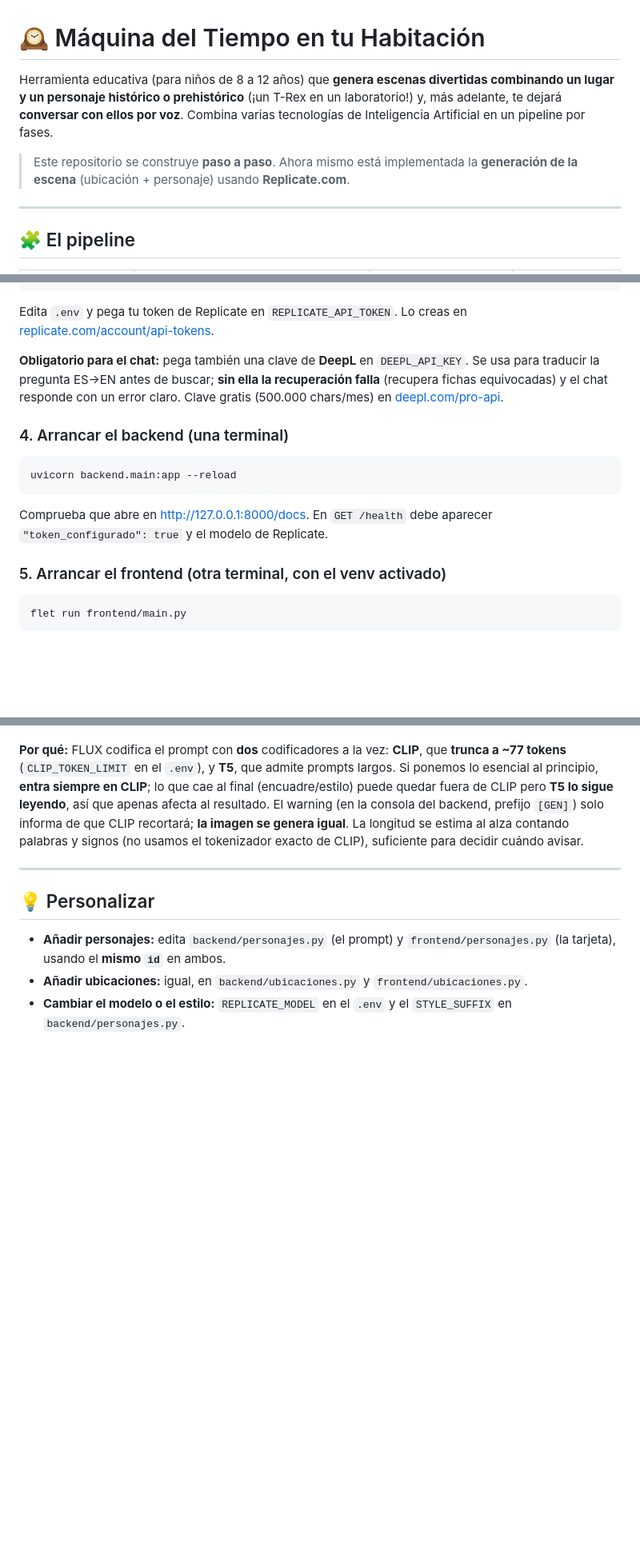
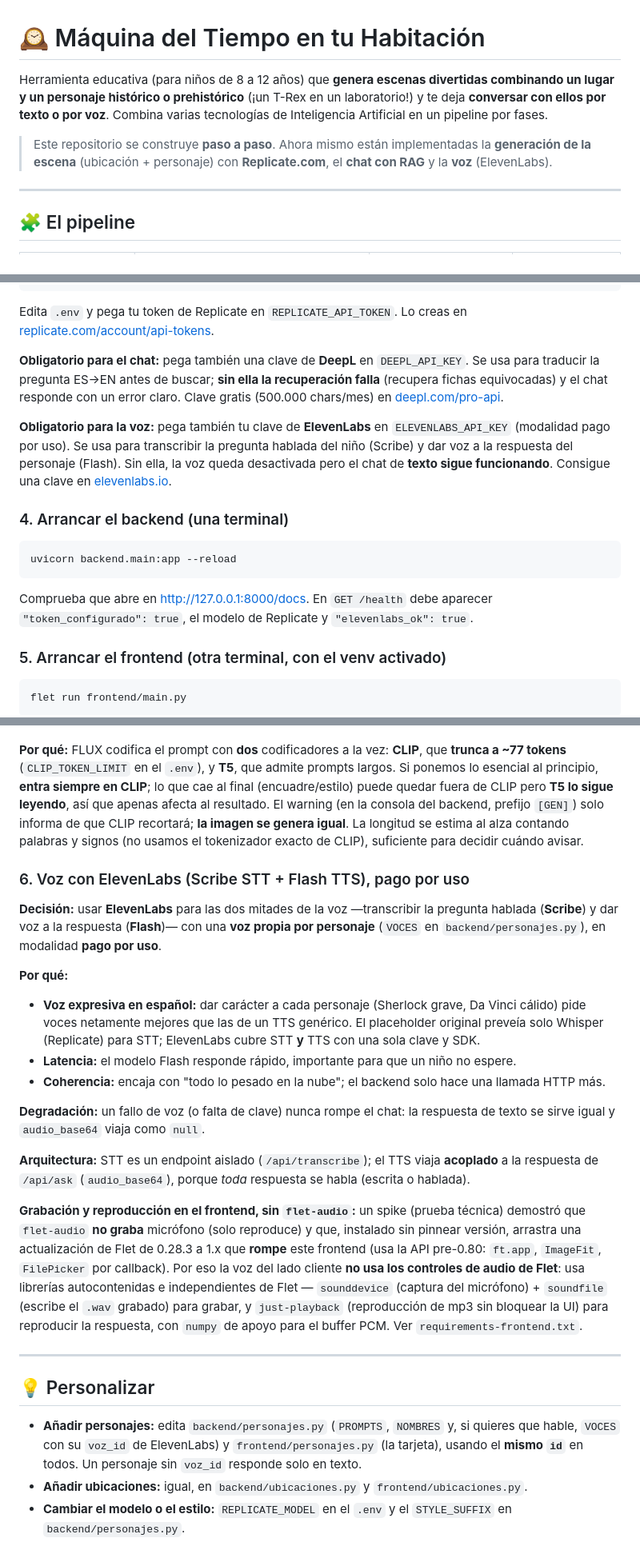
Before and after one commit to dlopezbernal/mundoaventura, a Markdown page: README.md, 3 parts joined by grey strips. Shown at 80% size. GitHub-like rendering; blank space fills up the shorter version.

````diff
--- a/README.md
+++ b/README.md
@@ -1,12 +1,13 @@
 # 🕰️ Máquina del Tiempo en tu Habitación
 
 Herramienta educativa (para niños de 8 a 12 años) que **genera escenas divertidas combinando
-un lugar y un personaje histórico o prehistórico** (¡un T-Rex en un laboratorio!) y, más
-adelante, te dejará **conversar con ellos por voz**. Combina varias tecnologías de
+un lugar y un personaje histórico o prehistórico** (¡un T-Rex en un laboratorio!) y te deja
+**conversar con ellos por texto o por voz**. Combina varias tecnologías de
 Inteligencia Artificial en un pipeline por fases.
 
-> Este repositorio se construye **paso a paso**. Ahora mismo está implementada la
-> **generación de la escena** (ubicación + personaje) usando **Replicate.com**.
+> Este repositorio se construye **paso a paso**. Ahora mismo están implementadas la
+> **generación de la escena** (ubicación + personaje) con **Replicate.com**, el **chat con RAG**
+> y la **voz** (ElevenLabs).
 
 ---
 
@@ -128,6 +135,11 @@ para traducir la pregunta ES→EN antes de buscar; **sin ella la recuperación f
 fichas equivocadas) y el chat responde con un error claro. Clave gratis (500.000 chars/mes) en
 [deepl.com/pro-api](https://www.deepl.com/pro-api).
 
+**Obligatorio para la voz:** pega también tu clave de **ElevenLabs** en `ELEVENLABS_API_KEY`
+(modalidad pago por uso). Se usa para transcribir la pregunta hablada del niño (Scribe) y dar
+voz a la respuesta del personaje (Flash). Sin ella, la voz queda desactivada pero el chat de
+**texto sigue funcionando**. Consigue una clave en [elevenlabs.io](https://elevenlabs.io).
+
 ### 4. Arrancar el backend (una terminal)
 
 ```powershell
@@ -135,7 +147,7 @@ uvicorn backend.main:app --reload
 ```
 
 Comprueba que abre en http://127.0.0.1:8000/docs. En `GET /health` debe aparecer
-`"token_configurado": true` y el modelo de Replicate.
+`"token_configurado": true`, el modelo de Replicate y `"elevenlabs_ok": true`.
 
 ### 5. Arrancar el frontend (otra terminal, con el venv activado)
 
@@ -462,12 +476,41 @@ quedar fuera de CLIP pero **T5 lo sigue leyendo**, así que apenas afecta al res
 genera igual**. La longitud se estima al alza contando palabras y signos (no usamos el tokenizador
 exacto de CLIP), suficiente para decidir cuándo avisar.
 
+### 6. Voz con ElevenLabs (Scribe STT + Flash TTS), pago por uso
+
+**Decisión:** usar **ElevenLabs** para las dos mitades de la voz —transcribir la pregunta
+hablada (**Scribe**) y dar voz a la respuesta (**Flash**)— con una **voz propia por personaje**
+(`VOCES` en `backend/personajes.py`), en modalidad **pago por uso**.
+
+**Por qué:**
+- **Voz expresiva en español:** dar carácter a cada personaje (Sherlock grave, Da Vinci cálido)
+  pide voces netamente mejores que las de un TTS genérico. El placeholder original preveía solo
+  Whisper (Replicate) para STT; ElevenLabs cubre STT **y** TTS con una sola clave y SDK.
+- **Latencia:** el modelo Flash responde rápido, importante para que un niño no espere.
+- **Coherencia:** encaja con "todo lo pesado en la nube"; el backend solo hace una llamada HTTP más.
+
+**Degradación:** un fallo de voz (o falta de clave) nunca rompe el chat: la respuesta de texto
+se sirve igual y `audio_base64` viaja como `null`.
+
+**Arquitectura:** STT es un endpoint aislado (`/api/transcribe`); el TTS viaja **acoplado** a la
+respuesta de `/api/ask` (`audio_base64`), porque *toda* respuesta se habla (escrita o hablada).
+
+**Grabación y reproducción en el frontend, sin `flet-audio`:** un spike (prueba técnica) demostró
+que `flet-audio` **no graba** micrófono (solo reproduce) y que, instalado sin pinnear versión,
+arrastra una actualización de Flet de 0.28.3 a 1.x que **rompe** este frontend (usa la API
+pre-0.80: `ft.app`, `ImageFit`, `FilePicker` por callback). Por eso la voz del lado cliente
+**no usa los controles de audio de Flet**: usa librerías autocontenidas e independientes de
+Flet — `sounddevice` (captura del micrófono) + `soundfile` (escribe el `.wav` grabado) para
+grabar, y `just-playback` (reproducción de mp3 sin bloquear la UI) para reproducir la respuesta,
+con `numpy` de apoyo para el buffer PCM. Ver `requirements-frontend.txt`.
+
 ---
 
 ## 💡 Personalizar
 
-- **Añadir personajes:** edita `backend/personajes.py` (el prompt) y `frontend/personajes.py`
-  (la tarjeta), usando el **mismo `id`** en ambos.
+- **Añadir personajes:** edita `backend/personajes.py` (`PROMPTS`, `NOMBRES` y, si quieres que
+  hable, `VOCES` con su `voz_id` de ElevenLabs) y `frontend/personajes.py` (la tarjeta), usando
+  el **mismo `id`** en todos. Un personaje sin `voz_id` responde solo en texto.
 - **Añadir ubicaciones:** igual, en `backend/ubicaciones.py` y `frontend/ubicaciones.py`.
 - **Cambiar el modelo o el estilo:** `REPLICATE_MODEL` en el `.env` y el `STYLE_SUFFIX` en
   `backend/personajes.py`.
````
Also changed, not shown: other parts of README.md (+17 -9 lines), ARQUITECTURA.md (added, +75 -0 lines), CLAUDE.md (added, +68 -0 lines).
